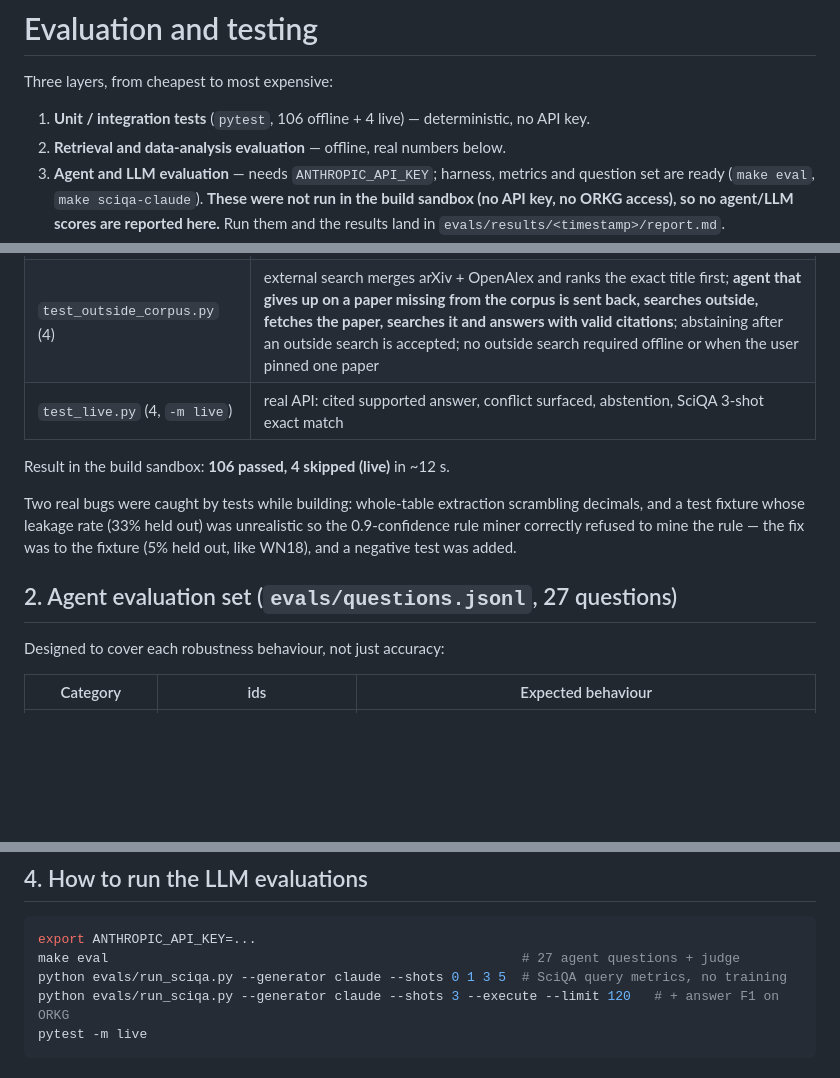
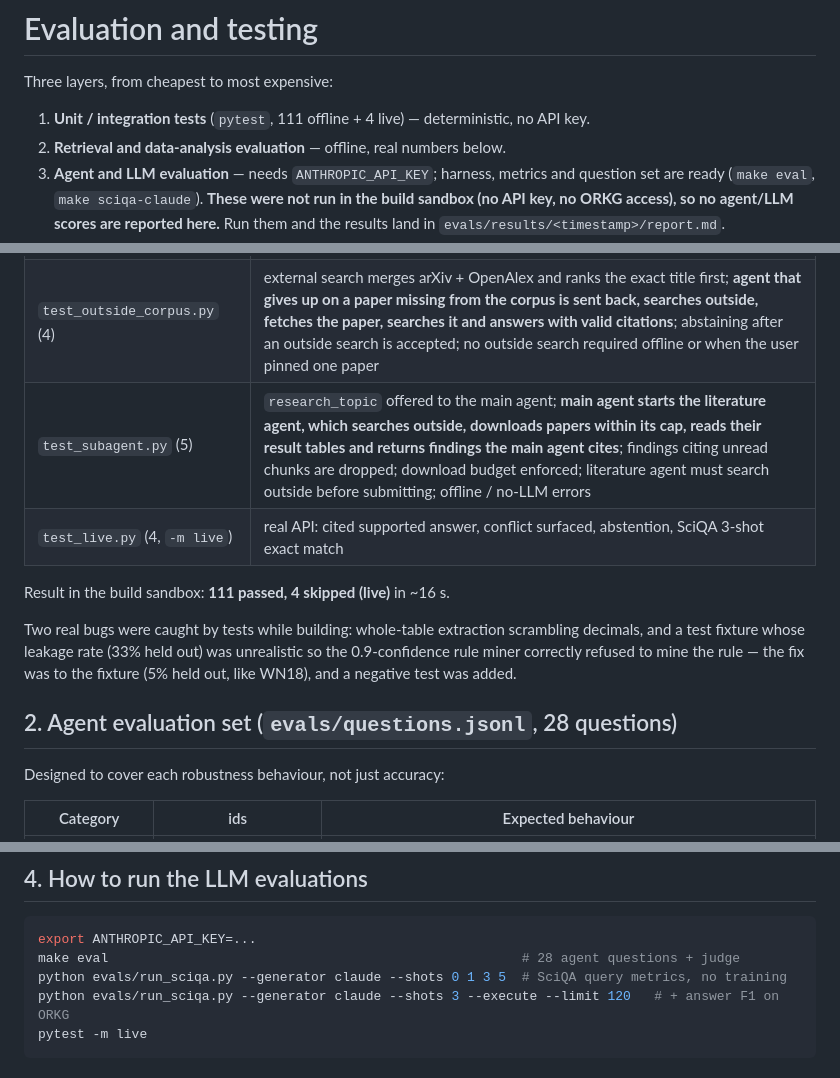
Before and after one commit to aminzadenoori/sciagent, a Markdown page: docs/EVALUATION.md, 3 parts joined by grey strips. GitHub-like rendering; blank space fills up the shorter version.

````diff
--- a/docs/EVALUATION.md
+++ b/docs/EVALUATION.md
@@ -2,7 +2,7 @@
 
 Three layers, from cheapest to most expensive:
 
-1. **Unit / integration tests** (`pytest`, 106 offline + 4 live) — deterministic, no API key.
+1. **Unit / integration tests** (`pytest`, 111 offline + 4 live) — deterministic, no API key.
 2. **Retrieval and data-analysis evaluation** — offline, real numbers below.
 3. **Agent and LLM evaluation** — needs `ANTHROPIC_API_KEY`; harness, metrics and question set are ready
    (`make eval`, `make sciqa-claude`). **These were not run in the build sandbox (no API key, no ORKG access), so no
@@ -27,15 +27,16 @@ image-only "scanned" PDF, a missing PDF, and a duplicate record (card vs PDF).
 | `test_library.py` (13) | arXiv id parsing (6 forms); PDF title extraction; **adding a local PDF indexes its text, table and figure**; re-adding replaces instead of duplicating; arXiv add uses API metadata; non-PDF and missing file rejected; **focus restricts search to one paper**; focused agent prompt; unknown paper; web upload + focused search; non-PDF upload rejected |
 | `test_collect_pipeline.py` (6) | **whole collection pipeline on simulated arXiv/OpenAlex**: author seed + topic search + reference expansion, cross-source merge, off-topic papers dropped from every source, author papers kept even off-vocabulary, failed PDF → abstract-only, report counts, collected papers ingested with figures; topic-only mode; incremental re-runs add nothing twice; all sources down → empty result + warnings, no crash; **agent `fetch_paper` adds a missing paper mid-run** |
 | `test_outside_corpus.py` (4) | external search merges arXiv + OpenAlex and ranks the exact title first; **agent that gives up on a paper missing from the corpus is sent back, searches outside, fetches the paper, searches it and answers with valid citations**; abstaining after an outside search is accepted; no outside search required offline or when the user pinned one paper |
+| `test_subagent.py` (5) | `research_topic` offered to the main agent; **main agent starts the literature agent, which searches outside, downloads papers within its cap, reads their result tables and returns findings the main agent cites**; findings citing unread chunks are dropped; download budget enforced; literature agent must search outside before submitting; offline / no-LLM errors |
 | `test_live.py` (4, `-m live`) | real API: cited supported answer, conflict surfaced, abstention, SciQA 3-shot exact match |
 
-Result in the build sandbox: **106 passed, 4 skipped (live)** in ~12 s.
+Result in the build sandbox: **111 passed, 4 skipped (live)** in ~16 s.
 
 Two real bugs were caught by tests while building: whole-table extraction scrambling decimals, and a test fixture
 whose leakage rate (33% held out) was unrealistic so the 0.9-confidence rule miner correctly refused to mine the rule —
 the fix was to the fixture (5% held out, like WN18), and a negative test was added.
 
-## 2. Agent evaluation set (`evals/questions.jsonl`, 27 questions)
+## 2. Agent evaluation set (`evals/questions.jsonl`, 28 questions)
 
 Designed to cover each robustness behaviour, not just accuracy:
 
@@ -120,7 +122,7 @@ verb group, similar to).
 
 ```bash
 export ANTHROPIC_API_KEY=...
-make eval                                                     # 27 agent questions + judge
+make eval                                                     # 28 agent questions + judge
 python evals/run_sciqa.py --generator claude --shots 0 1 3 5  # SciQA query metrics, no training
 python evals/run_sciqa.py --generator claude --shots 3 --execute --limit 120   # + answer F1 on ORKG
 pytest -m live
````
Also changed, not shown: other parts of docs/EVALUATION.md (+1 -0 lines), README.md (+17 -4 lines), docs/DESIGN.md (+21 -0 lines), docs/img/web_literature_review.png (added), 7 other files.
